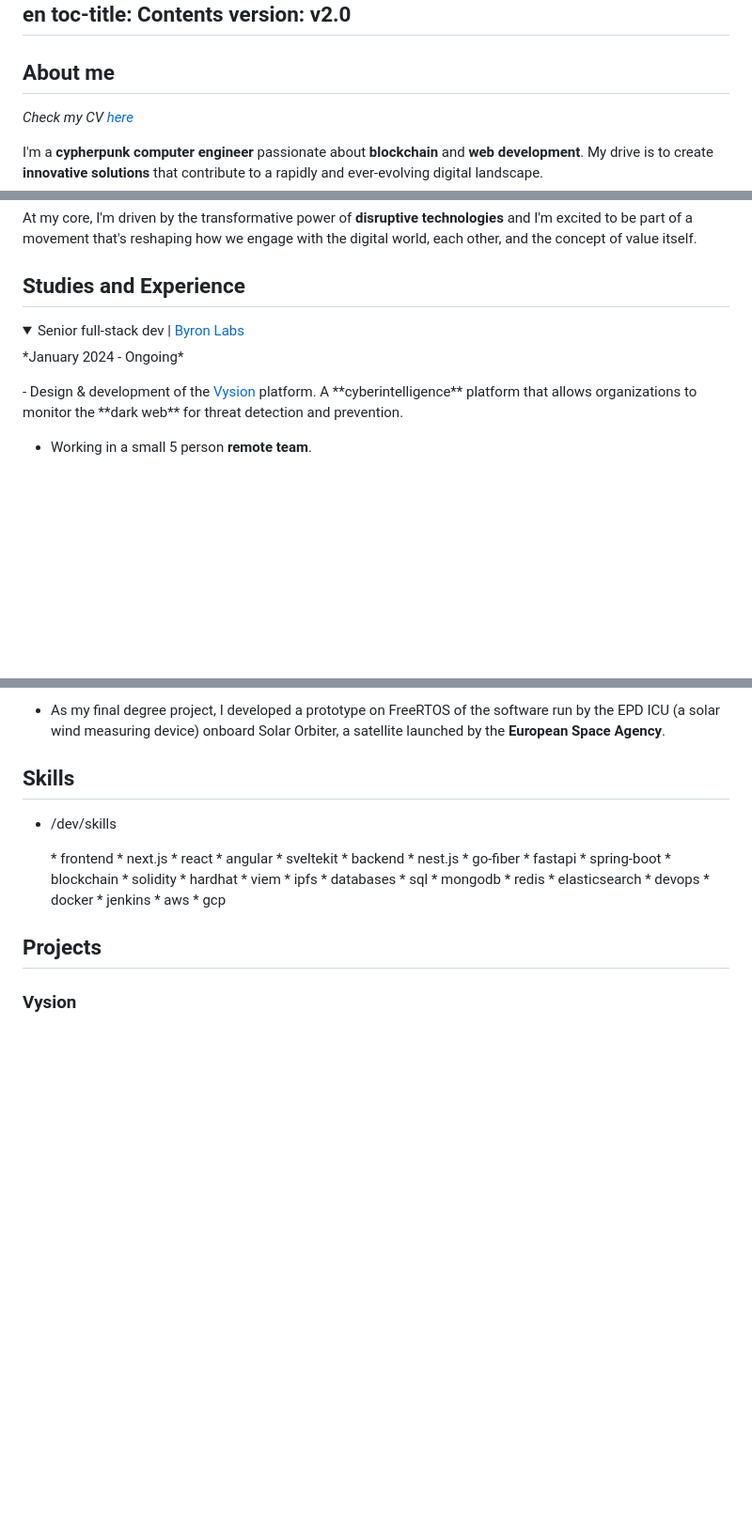
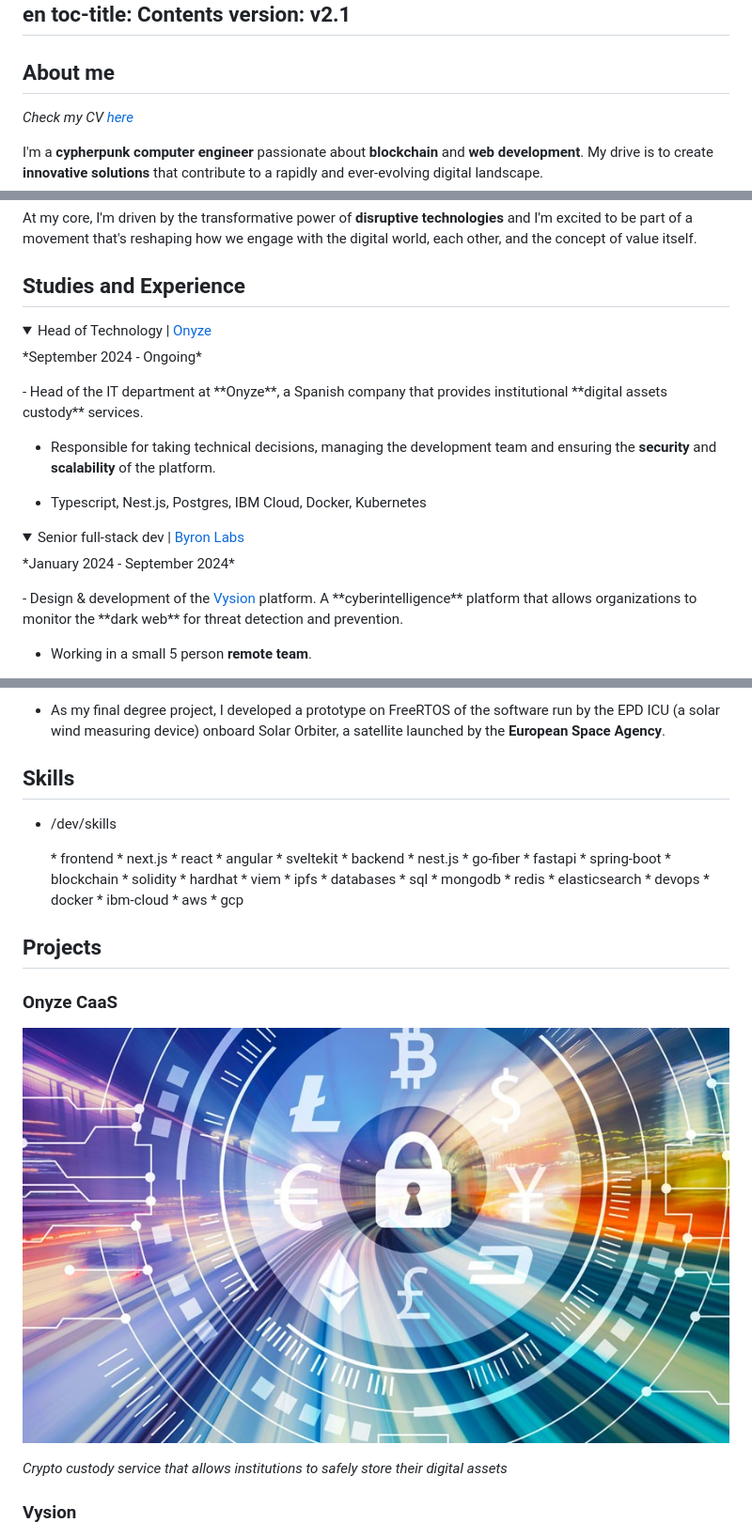
Before and after one commit to MSchere/portfolio, a Markdown page: index.md, 3 parts joined by grey strips. Shown: that part at 94% size. Rendered like a GitHub page; pictures changed too: images/caas.png (added); folded sections open; blank space fills up the shorter version.

```diff
--- a/index.md
+++ b/index.md
@@ -8,6 +8,6 @@ date: 2024-09-01
 lang: en
 toc-title: Contents
-version: v2.0
+version: v2.1
 ---
 
 ## About me
@@ -26,8 +26,18 @@ At my core, I'm driven by the transformative power of **disruptive technologies*
 ## Studies and Experience
 
 <details>
+<summary>Head of Technology | <a href="https://onyze.com/es" target="_blank">Onyze</a></summary>
+<p>*September 2024 - Ongoing*</p>
+- Head of the IT department at **Onyze**, a Spanish company that provides institutional **digital assets custody** services.
+
+- Responsible for taking technical decisions, managing the development team and ensuring the **security** and **scalability** of the platform.
+
+- Typescript, Nest.js, Postgres, IBM Cloud, Docker, Kubernetes
+</details>
+
+<details>
 <summary>Senior full-stack dev | <a href="https://byronlabs.io" target="_blank">Byron Labs</a></summary>
-<p>*January 2024 - Ongoing*</p>
+<p>*January 2024 - September 2024*</p>
 - Design & development of the <a class="accent" href="https://vysion.ai" target="_blank">Vysion</a> platform. A **cyberintelligence** platform that allows organizations to monitor the **dark web** for threat detection and prevention.
 
 - Working in a small 5 person **remote team**.
@@ -108,12 +118,18 @@ At my core, I'm driven by the transformative power of **disruptive technologies*
     * elasticsearch
 * devops
     * docker
-    * jenkins
+    * ibm-cloud
     * aws
     * gcp
 </li></ul>
 
 ## Projects
+
+### Onyze CaaS
+
+![](images/caas.png)
+
+*Crypto custody service that allows institutions to safely store their digital assets*
 
 ### Vysion
 
```
Also changed, not shown: other parts of index.md (+1 -1 lines), 2 other files.
